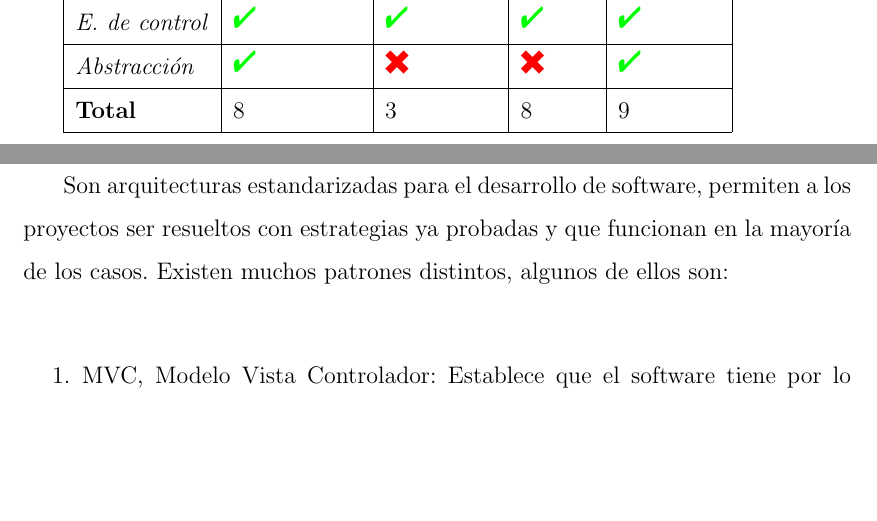
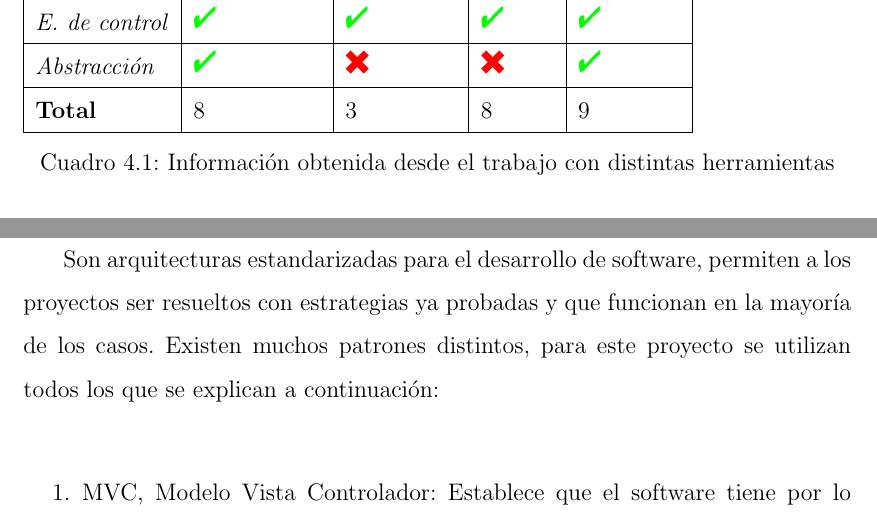
Before and after one commit to nigue/informeTitulo, a LaTeX book (documento.tex): two parts of pages 36 and 38 of 75 before the commit and two parts of pages 37 and 39 of 76 after it, joined at a grey line, cut so that both start at the same text, the shorter picture padded with empty space. Compiled offline with pdfLaTeX.

Commit message:
antes de cap 5 ver 2

```diff
--- a/documento.tex
+++ b/documento.tex
@@ -404,7 +406,8 @@ En la siguiente tabla muestra una comparación de las cuatro tecnologías anteri
 \textbf{Total} & 8 & 3 & 8 & 9\\
 \hline
 \end{tabular}
-
+\caption{Información obtenida desde el trabajo con distintas herramientas}
+\end{table}
 Como lo muestra la tabla anterior, java es el que puede cumplir más criterios, en el sentido de la observación y el criterio subjetivo del alumno que realiza el trabajo.
 
 \section{Criterios de Calidad}
@@ -428,7 +431,7 @@ Se mostrarán a continuación los criterios de calidad del proyecto. Estos crite
 \end{enumerate}
 
 \section{Patrones de Diseño}
-Son arquitecturas estandarizadas para el desarrollo de software, permiten a los proyectos ser resueltos con estrategias ya probadas y que funcionan en la mayoría de los casos. Existen muchos patrones distintos, algunos de ellos son:
+Son arquitecturas estandarizadas para el desarrollo de software, permiten a los proyectos ser resueltos con estrategias ya probadas y que funcionan en la mayoría de los casos. Existen muchos patrones distintos, para este proyecto se utilizan todos los que se explican a continuación:
 
 \begin{enumerate}
 
```
Also changed, not shown: documento.tex (2 more changed lines).
